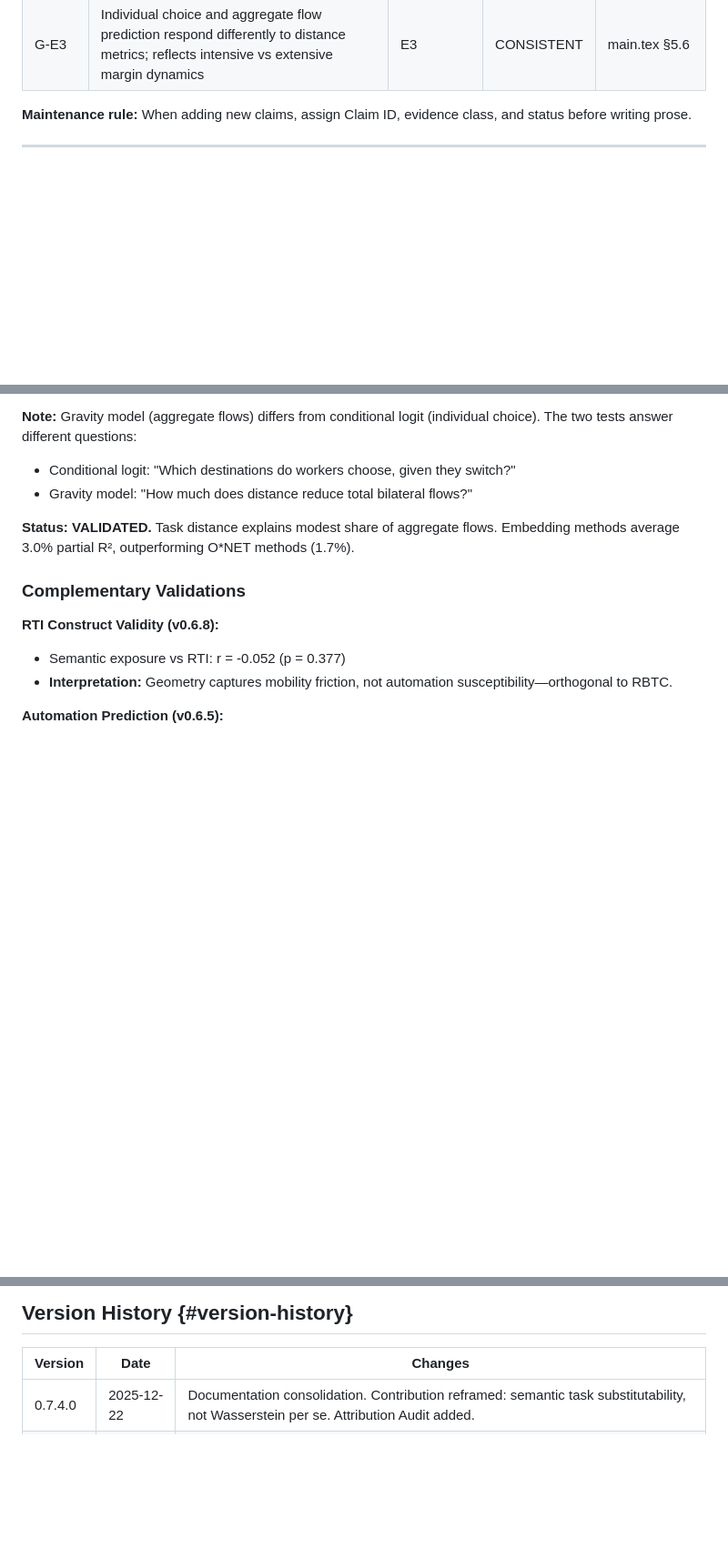
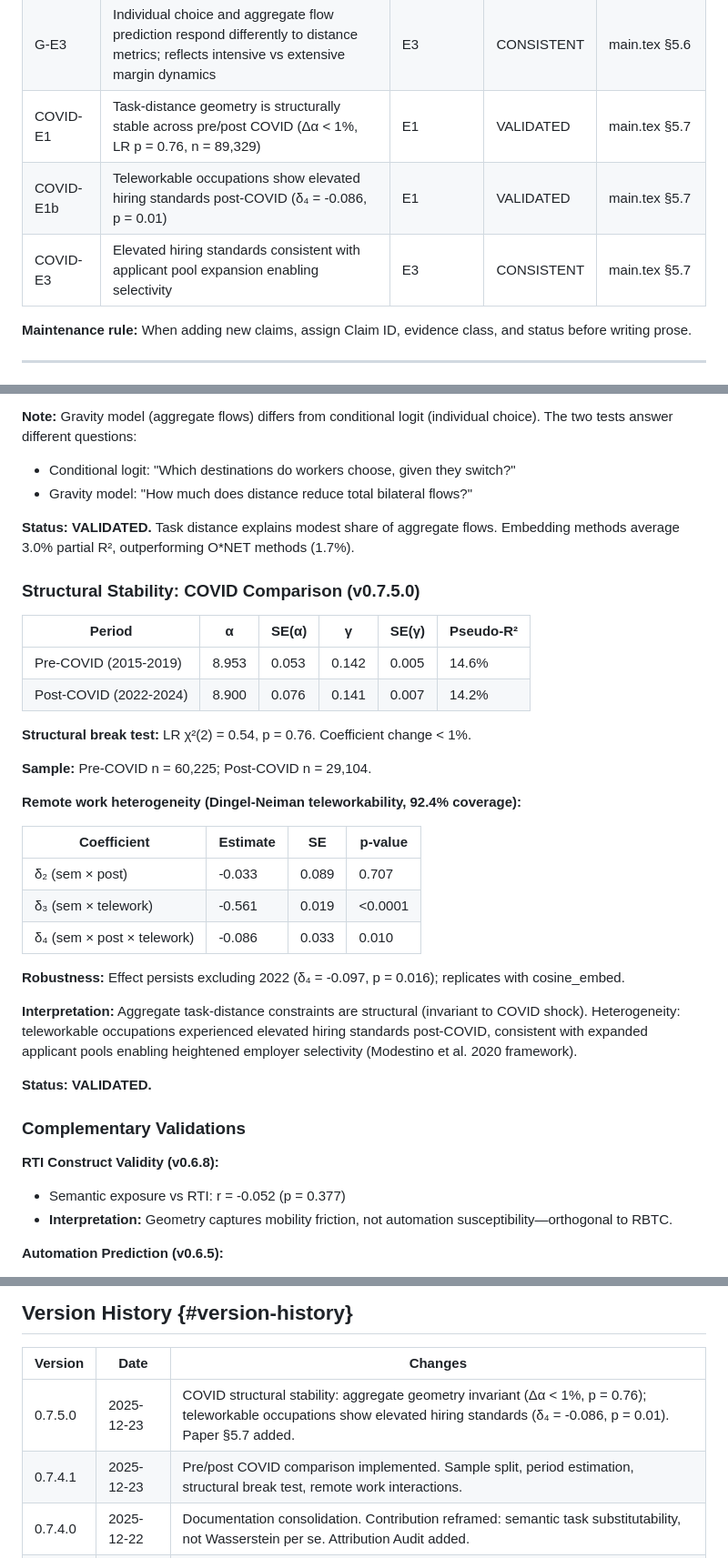
Before and after one commit to spencer2718/task-space-model, a Markdown page: LEDGER.md, 3 parts joined by grey strips. Shown at 91% size. Rendered like a GitHub page; blank space fills up the shorter version.

```diff
--- a/LEDGER.md
+++ b/LEDGER.md
@@ -211,6 +211,9 @@ Canonical phrasing for key claims. All documents (main.tex, README, CLAUDE.md) m
 | D-E1 | Demand-only correlation with aggregate inflows: ρ = 0.80 | E1 | VALIDATED | main.tex §5.5 |
 | G-E1 | Gravity model: task distance explains 3.5% partial R², consistent with Cortes-Gallipoli benchmark | E1 | VALIDATED | main.tex §5.6 |
 | G-E3 | Individual choice and aggregate flow prediction respond differently to distance metrics; reflects intensive vs extensive margin dynamics | E3 | CONSISTENT | main.tex §5.6 |
+| COVID-E1 | Task-distance geometry is structurally stable across pre/post COVID (Δα < 1%, LR p = 0.76, n = 89,329) | E1 | VALIDATED | main.tex §5.7 |
+| COVID-E1b | Teleworkable occupations show elevated hiring standards post-COVID (δ₄ = -0.086, p = 0.01) | E1 | VALIDATED | main.tex §5.7 |
+| COVID-E3 | Elevated hiring standards consistent with applicant pool expansion enabling selectivity | E3 | CONSISTENT | main.tex §5.7 |
 
 **Maintenance rule:** When adding new claims, assign Claim ID, evidence class, and status before writing prose.
 
@@ -444,6 +447,31 @@ Bilateral flow gravity model: ln(Flow_ij + 1) = α + β₁·ln(Emp_i) + β₂·l
 
 **Status: VALIDATED.** Task distance explains modest share of aggregate flows. Embedding methods average 3.0% partial R², outperforming O*NET methods (1.7%).
 
+### Structural Stability: COVID Comparison (v0.7.5.0)
+
+| Period | α | SE(α) | γ | SE(γ) | Pseudo-R² |
+|--------|---|-------|---|-------|-----------|
+| Pre-COVID (2015-2019) | 8.953 | 0.053 | 0.142 | 0.005 | 14.6% |
+| Post-COVID (2022-2024) | 8.900 | 0.076 | 0.141 | 0.007 | 14.2% |
+
+**Structural break test:** LR χ²(2) = 0.54, p = 0.76. Coefficient change < 1%.
+
+**Sample:** Pre-COVID n = 60,225; Post-COVID n = 29,104.
+
+**Remote work heterogeneity (Dingel-Neiman teleworkability, 92.4% coverage):**
+
+| Coefficient | Estimate | SE | p-value |
+|-------------|----------|-----|---------|
+| δ₂ (sem × post) | -0.033 | 0.089 | 0.707 |
+| δ₃ (sem × telework) | -0.561 | 0.019 | <0.0001 |
+| δ₄ (sem × post × telework) | -0.086 | 0.033 | 0.010 |
+
+**Robustness:** Effect persists excluding 2022 (δ₄ = -0.097, p = 0.016); replicates with cosine_embed.
+
+**Interpretation:** Aggregate task-distance constraints are structural (invariant to COVID shock). Heterogeneity: teleworkable occupations experienced elevated hiring standards post-COVID, consistent with expanded applicant pools enabling heightened employer selectivity (Modestino et al. 2020 framework).
+
+**Status: VALIDATED.**
+
 ### Complementary Validations
 
 **RTI Construct Validity (v0.6.8):**
@@ -693,6 +722,8 @@ Deprecated approaches. Do not retry.
 
 | Version | Date | Changes |
 |---------|------|---------|
+| 0.7.5.0 | 2025-12-23 | COVID structural stability: aggregate geometry invariant (Δα < 1%, p = 0.76); teleworkable occupations show elevated hiring standards (δ₄ = -0.086, p = 0.01). Paper §5.7 added. |
+| 0.7.4.1 | 2025-12-23 | Pre/post COVID comparison implemented. Sample split, period estimation, structural break test, remote work interactions. |
 | 0.7.4.0 | 2025-12-22 | Documentation consolidation. Contribution reframed: semantic task substitutability, not Wasserstein per se. Attribution Audit added. |
 | 0.7.3.4b | 2025-12-22 | PPML robustness: all β<0 preserved, rankings differ slightly. Distance effect robust to heteroskedasticity correction. |
 | 0.7.3.4 | 2025-12-22 | Gravity model: partial R² = 3.46% (wasserstein), below C-G 15% benchmark. Task distance modest share of aggregate flows. |
```
Also changed, not shown: other parts of LEDGER.md (+3 -2 lines), CLAUDE.md (+3 -1 lines), README.md (+6 -3 lines).
